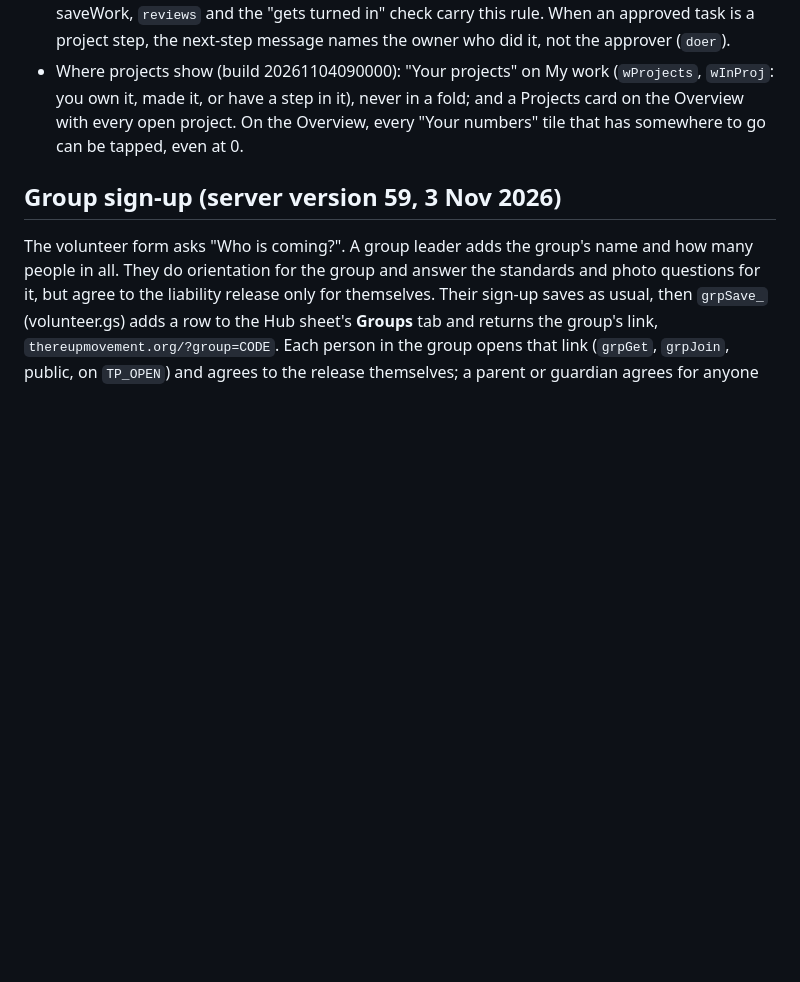
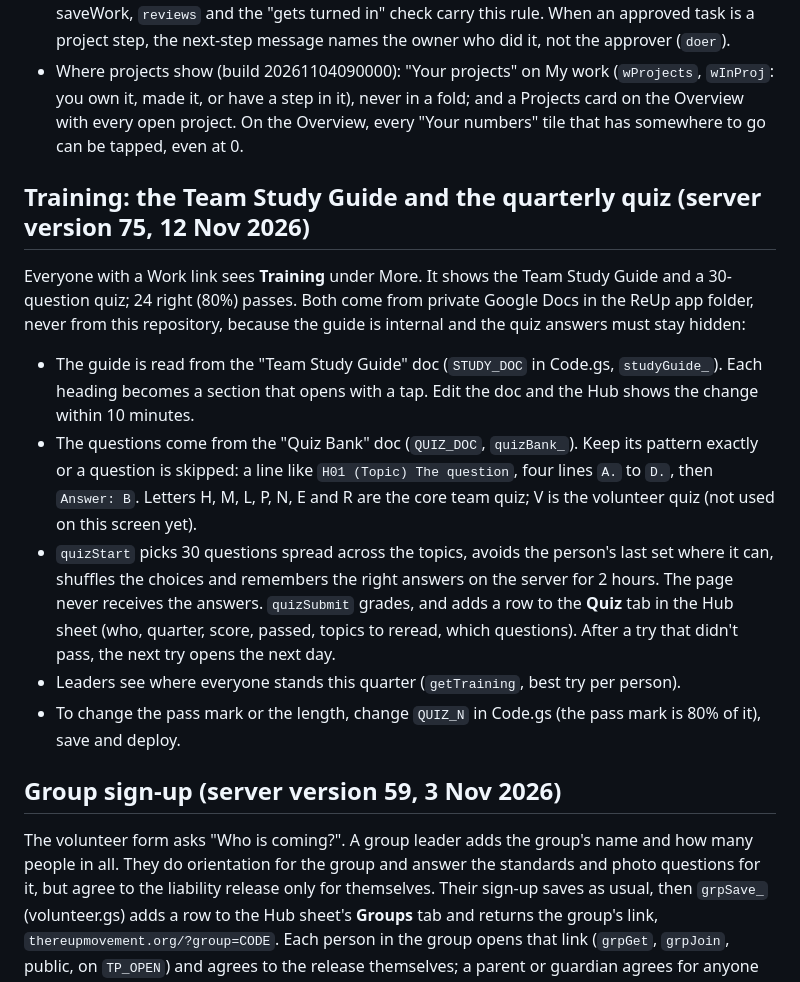
Before and after one commit to thereupmovement/thereupmovement-site, a Markdown page: MAINTAINING.md, the part around the change. Drawn GitHub-style; blank space fills up the shorter version.

Commit message:
MAINTAINING: how the Training screen and quiz work, and where the questions live
Co-Authored-By: Claude Opus 5.5 <noreply@anthropic.com>
Claude-Session: https://claude.ai/code/session_01SvLhZQ4QvgjXq8pbZe5QGV

```diff
--- a/MAINTAINING.md
+++ b/MAINTAINING.md
@@ -377,6 +377,24 @@ Ideas taken from Basecamp (steps on a card), Asana ("waiting on" plus a message
   or have a step in it), never in a fold; and a Projects card on the Overview with every open project. On the
   Overview, every "Your numbers" tile that has somewhere to go can be tapped, even at 0.
 
+## Training: the Team Study Guide and the quarterly quiz (server version 75, 12 Nov 2026)
+
+Everyone with a Work link sees **Training** under More. It shows the Team Study Guide and a 30-question quiz; 24 right
+(80%) passes. Both come from private Google Docs in the ReUp app folder, never from this repository, because the guide is
+internal and the quiz answers must stay hidden:
+
+- The guide is read from the "Team Study Guide" doc (`STUDY_DOC` in Code.gs, `studyGuide_`). Each heading becomes a
+  section that opens with a tap. Edit the doc and the Hub shows the change within 10 minutes.
+- The questions come from the "Quiz Bank" doc (`QUIZ_DOC`, `quizBank_`). Keep its pattern exactly or a question is
+  skipped: a line like `H01 (Topic) The question`, four lines `A.` to `D.`, then `Answer: B`. Letters H, M, L, P, N, E
+  and R are the core team quiz; V is the volunteer quiz (not used on this screen yet).
+- `quizStart` picks 30 questions spread across the topics, avoids the person's last set where it can, shuffles the
+  choices and remembers the right answers on the server for 2 hours. The page never receives the answers.
+  `quizSubmit` grades, and adds a row to the **Quiz** tab in the Hub sheet (who, quarter, score, passed, topics to
+  reread, which questions). After a try that didn't pass, the next try opens the next day.
+- Leaders see where everyone stands this quarter (`getTraining`, best try per person).
+- To change the pass mark or the length, change `QUIZ_N` in Code.gs (the pass mark is 80% of it), save and deploy.
+
 ## Group sign-up (server version 59, 3 Nov 2026)
 
 The volunteer form asks "Who is coming?". A group leader adds the group's name and how many people in all. They do
```
